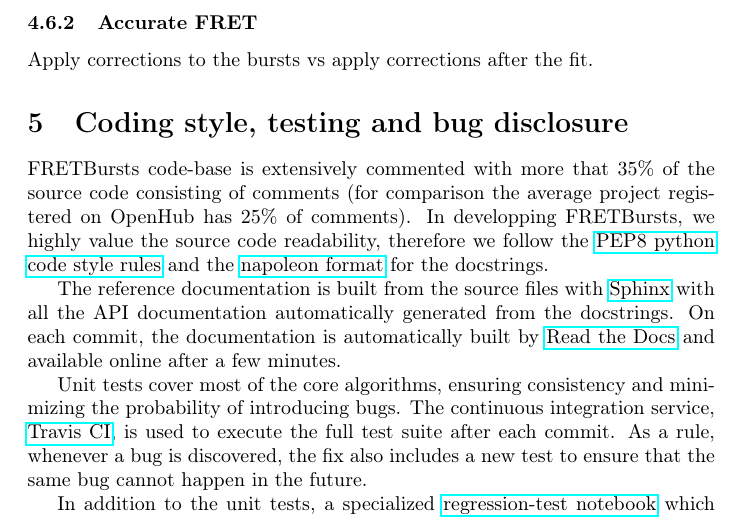
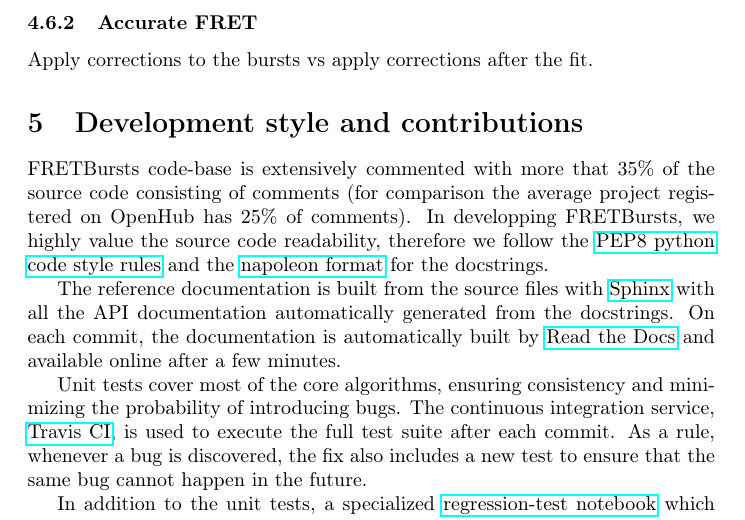
Before and after one commit to tritemio/fretbursts_paper, a LaTeX paper (main.tex, which reads Coding-style.tex): part of page 19 of 23, cut so that both start at the same text. Compiled offline with pdfLaTeX.

Commit message:
edited Coding-style.tex

```diff
--- a/Coding-style.tex
+++ b/Coding-style.tex
@@ -1,4 +1,4 @@
-\section{Coding style, testing and bug disclosure}
+\section{Development style and contributions}
 
 FRETBursts code-base is extensively commented with more that 35\%
 of the source code consisting of comments (for comparison the average project
```
